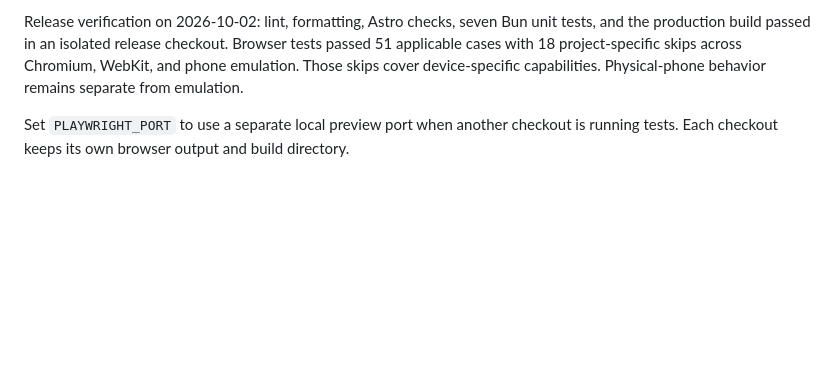
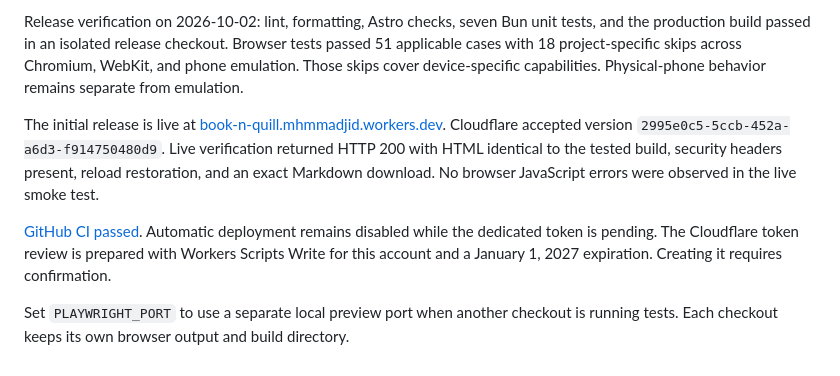
Before and after one commit to MassiveMassimo/book-n-quill, a Markdown page: docs/publishing.md, the part around the change. Drawn GitHub-style; blank space fills up the shorter version.

```diff
--- a/docs/publishing.md
+++ b/docs/publishing.md
@@ -92,5 +92,17 @@ tests passed 51 applicable cases with 18 project-specific skips across Chromium,
 WebKit, and phone emulation. Those skips cover device-specific capabilities.
 Physical-phone behavior remains separate from emulation.
 
+The initial release is live at
+[book-n-quill.mhmmadjid.workers.dev](https://book-n-quill.mhmmadjid.workers.dev).
+Cloudflare accepted version `2995e0c5-5ccb-452a-a6d3-f914750480d9`.
+Live verification returned HTTP 200 with HTML identical to the tested build,
+security headers present, reload restoration, and an exact Markdown download.
+No browser JavaScript errors were observed in the live smoke test.
+
+[GitHub CI passed](https://github.com/MassiveMassimo/book-n-quill/actions/runs/36983867771).
+Automatic deployment remains disabled while the dedicated token is pending.
+The Cloudflare token review is prepared with Workers Scripts Write for this
+account and a January 1, 2027 expiration. Creating it requires confirmation.
+
 Set `PLAYWRIGHT_PORT` to use a separate local preview port when another checkout
 is running tests. Each checkout keeps its own browser output and build directory.
```
Also changed, not shown: README.md (+3 -0 lines).
